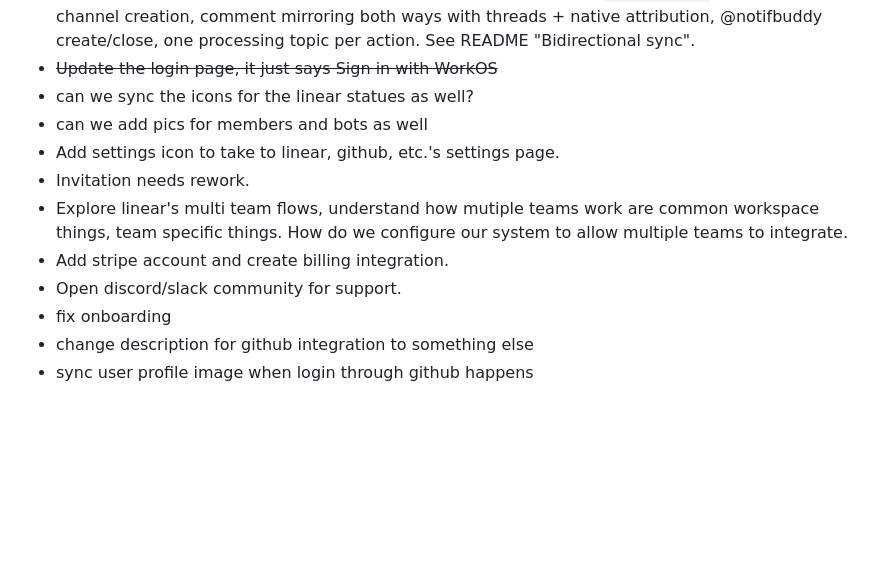
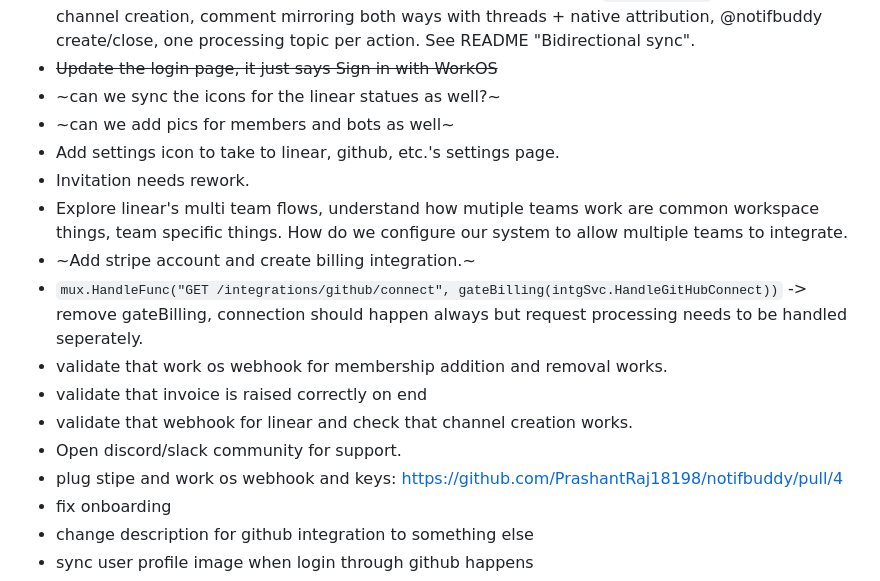
Before and after one commit to notifbuddy/notifbuddy, a Markdown page: docs/TODO.md, the part around the change. Drawn GitHub-style; blank space fills up the shorter version.

Commit message:
update todos

```diff
--- a/docs/TODO.md
+++ b/docs/TODO.md
@@ -27,14 +27,19 @@ usecase for this though.~~
   with threads + native attribution, @notifbuddy create/close, one processing
   topic per action. See README "Bidirectional sync".
 - ~~Update the login page, it just says Sign in with WorkOS~~
-- can we sync the icons for the linear statues as well?
-- can we add pics for members and bots as well
+- ~can we sync the icons for the linear statues as well?~
+- ~can we add pics for members and bots as well~
 - Add settings icon to take to linear, github, etc.'s settings page.
 - Invitation needs rework.
 - Explore linear's multi team flows, understand how mutiple teams work are common workspace things, team
   specific things. How do we configure our system to allow multiple teams to integrate.
-- Add stripe account and create billing integration.
+- ~Add stripe account and create billing integration.~
+- `mux.HandleFunc("GET /integrations/github/connect", gateBilling(intgSvc.HandleGitHubConnect))` -> remove gateBilling, connection should happen always but request processing needs to be handled seperately.
+- validate that work os webhook for membership addition and removal works.
+- validate that invoice is raised correctly on end
+- validate that webhook for linear and check that channel creation works.
 - Open discord/slack community for support.
+- plug stipe and work os webhook and keys: https://github.com/PrashantRaj18198/notifbuddy/pull/4
 - fix onboarding
 - change description for github integration to something else
 - sync user profile image when login through github happens
```
